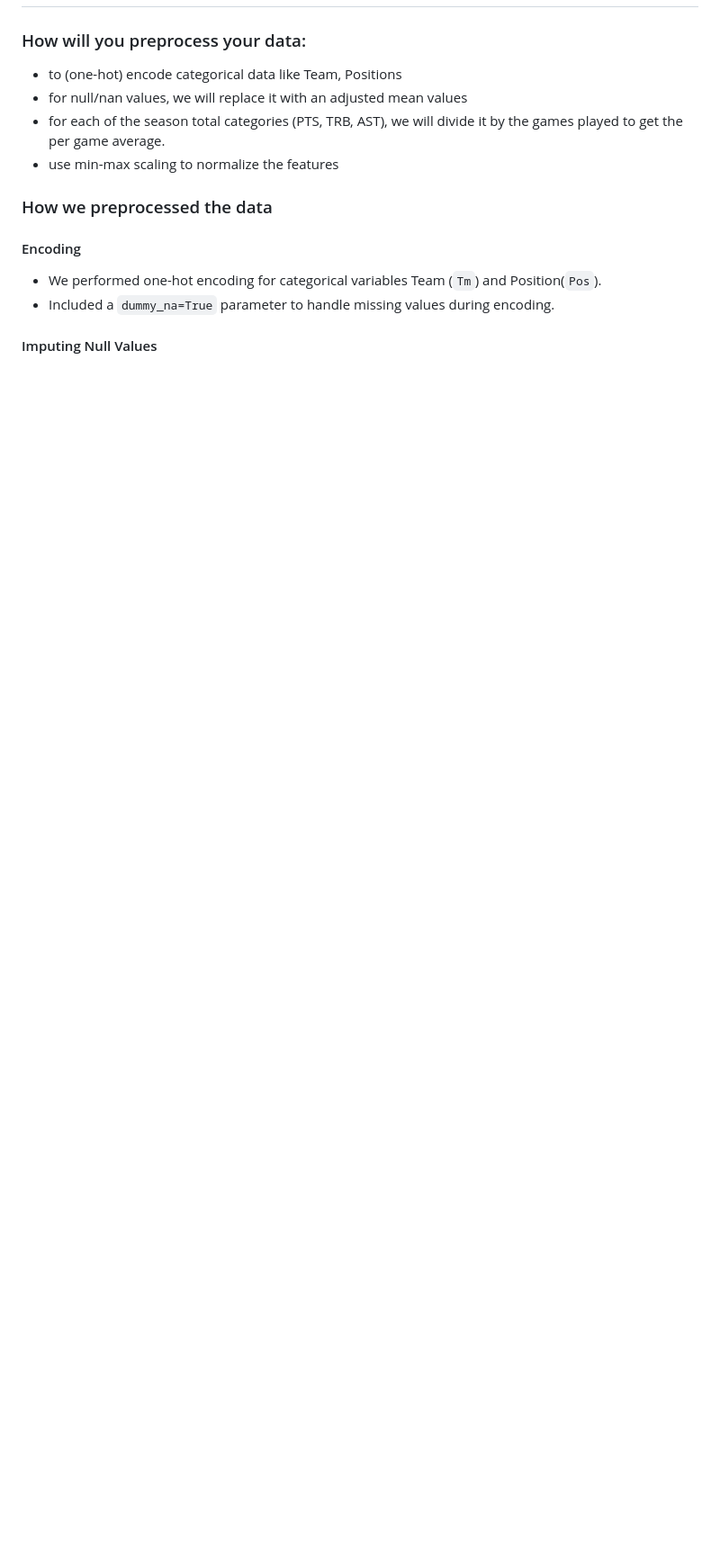
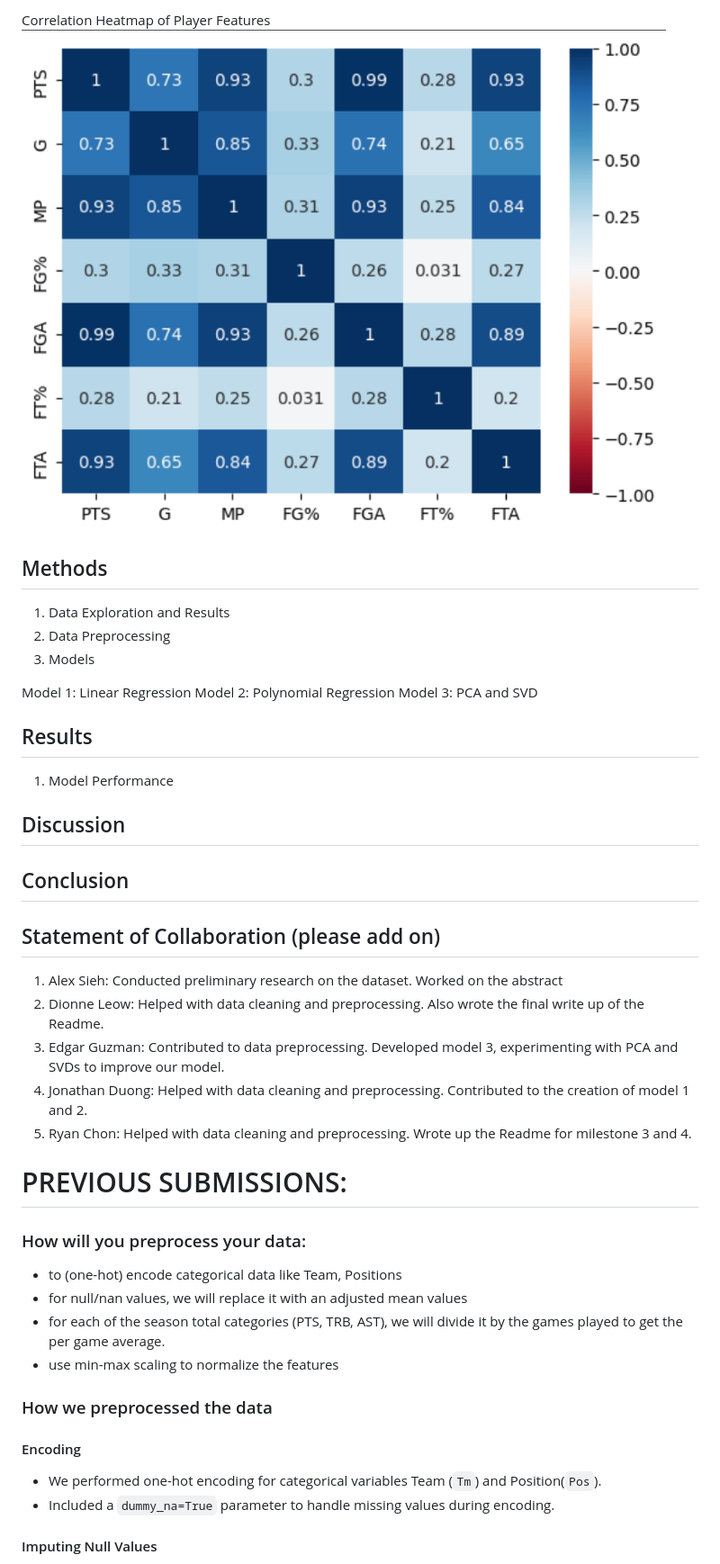
Before and after one commit to eiguzman/player-stat-predictor, a Markdown page: README.md, the part around the change printed below. Shown: that part at 90% size. GitHub-like rendering; pictures changed too: image-2.png (added); blank space fills up the shorter version.

Commit message:
add basic structure of readme

```diff
--- a/README.md
+++ b/README.md
@@ -2,3 +15,41 @@
+Correlation Heatmap of Player Features
+![alt text](image-2.png)
+
+
+
+## Methods
+
+1. Data Exploration and Results
+2. Data Preprocessing
+3. Models
+
+Model 1: Linear Regression
+Model 2: Polynomial Regression
+Model 3: PCA and SVD
+
+## Results
+1. Model Performance
+
+## Discussion
+
+## Conclusion
+
+## Statement of Collaboration (please add on)
+
+1. Alex Sieh: Conducted preliminary research on the dataset. Worked on the abstract
+2. Dionne Leow: Helped with data cleaning and preprocessing. Also wrote the final write up of the Readme.
+3. Edgar Guzman: Contributed to data preprocessing. Developed model 3, experimenting with PCA and SVDs to improve our model.
+4. Jonathan Duong: Helped with data cleaning and preprocessing. Contributed to the creation of model 1 and 2.
+5. Ryan Chon: Helped with data cleaning and preprocessing. Wrote up the Readme for milestone 3 and 4.
+
+
+
+
+
+
+
+# PREVIOUS SUBMISSIONS:
+
 ### How will you preprocess your data:
 - to (one-hot) encode categorical data like Team, Positions
 - for null/nan values, we will replace it with an adjusted mean values
```
Also changed, not shown: other parts of README.md (+14 -1 lines), image-1.png (added), image.png (added).
